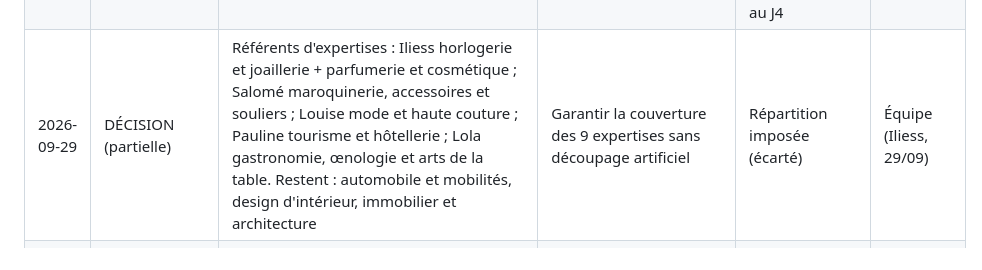
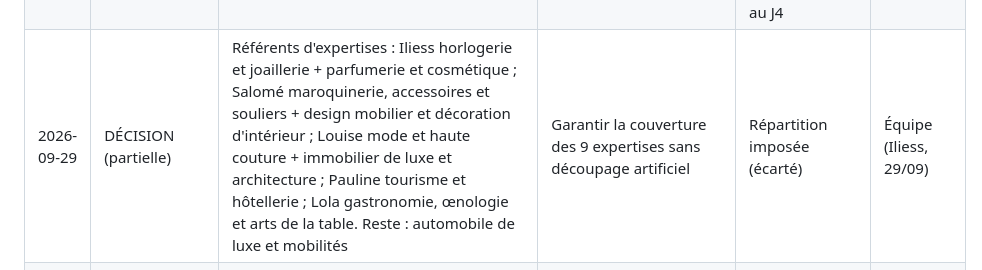
Before and after one commit to ZYL0-2007/CLAUDECODE, a Markdown page: PROJECT/03_DECISIONS/decisions.md, the part around the change. Drawn GitHub-style.

Commit message:
Salomé design, Louise immobilier
Co-Authored-By: Claude Opus 5.5 <noreply@anthropic.com>
Claude-Session: https://claude.ai/code/session_01EtuHPRpPwdePGqg31NDzKn

```diff
--- a/PROJECT/03_DECISIONS/decisions.md
+++ b/PROJECT/03_DECISIONS/decisions.md
@@ -23,7 +23,7 @@ Une proposition devient une décision uniquement quand l'équipe la valide ; on
 | 2026-09-29 | PROPOSITION | Outils de pilotage : Google Drive synchronisé avec le NAS d'Iliess (Sheet rétroplanning et journal de décisions) et Canva pour le design | Choix exprimé par Iliess ; outils accessibles aux 5 sans installation lourde | Fichiers .md dans GitHub (peu accessibles aux 4 autres), Notion (un outil de plus à adopter) | en attente équipe |
 | 2026-09-29 | PROPOSITION | Production du magazine : gabarits communs, pré-mise en page par chaque auteur, finition par Salomé, compteur de pages chaque semaine, seuil de 50 % à D-8 sem. | Désengorger le principal goulot du projet | Salomé met seule en page les 100 pages (écarté : surcharge) | en attente équipe |
 | 2026-09-29 | PROPOSITION | Impression : dos carré collé envisagé, épreuve test à D-8 sem., cut-off de commande à J-21 ; délais et prix [À SOURCER] | Les Grandes Imprimeries proposent le dos carré collé de 76 à 200 pages ; plusieurs imprimeurs l'annoncent dès 1 exemplaire (extraits de recherche, sans prix lu) | Reliure 2 agrafes (Les Grandes Imprimeries : jusqu'à 100 pages, moins adaptée à un magazine de luxe) ; choix final à l'équipe au J4 | en attente équipe |
-| 2026-09-29 | DÉCISION (partielle) | Référents d'expertises : Iliess horlogerie et joaillerie + parfumerie et cosmétique ; Salomé maroquinerie, accessoires et souliers ; Louise mode et haute couture ; Pauline tourisme et hôtellerie ; Lola gastronomie, œnologie et arts de la table. Restent : automobile et mobilités, design d'intérieur, immobilier et architecture | Garantir la couverture des 9 expertises sans découpage artificiel | Répartition imposée (écarté) | Équipe (Iliess, 29/09) |
+| 2026-09-29 | DÉCISION (partielle) | Référents d'expertises : Iliess horlogerie et joaillerie + parfumerie et cosmétique ; Salomé maroquinerie, accessoires et souliers + design mobilier et décoration d'intérieur ; Louise mode et haute couture + immobilier de luxe et architecture ; Pauline tourisme et hôtellerie ; Lola gastronomie, œnologie et arts de la table. Reste : automobile de luxe et mobilités | Garantir la couverture des 9 expertises sans découpage artificiel | Répartition imposée (écarté) | Équipe (Iliess, 29/09) |
 | 2026-09-29 | PROPOSITION | Proposition de Pauline : cible B2C/B2B, mission, valeurs, noms (QUINTESSENCE, SYNESTHÉSIE, SYNAPSE, L'Odyssée des sens), identité, méthode et parcours client avec magazine-souvenir (05_MARQUE/proposition_pauline_v0.md) | Matière d'entrée pour l'atelier du 09/10 et les jalons J2 (concept) et J3 (nom) ; rien n'est validé avant le J1 (problème, 16/10) ; revue transmise à Pauline le 29/09 | — | en attente équipe |
 | 2026-09-29 | PROPOSITION | Salomé commence une planche d'inspirations magazine (benchmark de 8 à 10 magazines) pour le 25/10, sans DA figée | Préparer l'après-janvier sans dépendre du concept ; la DA de marque attend le concept (05/11) et le nom (16/11) | DA globale du magazine dès maintenant (écarté : risque de tout refaire après le vote du concept et du nom) | Iliess (29/09) |
 | 2026-09-29 | FAIT | Liste officielle des 9 expertises (capture ISG transmise par Iliess) : Mode et haute couture ; Tourisme et hôtellerie ; Automobile de luxe et mobilités ; Maroquinerie, accessoires et souliers ; Horlogerie et joaillerie ; Design mobilier et décoration d'intérieur ; Immobilier de luxe et architecture ; Parfumerie et cosmétique ; Gastronomie, œnologie et arts de la table | Remplace la liste de départ (qui oubliait automobile, immobilier/architecture, gastronomie et séparait des expertises regroupées) | Ancienne liste de l'équipe (écartée) | — |
```
